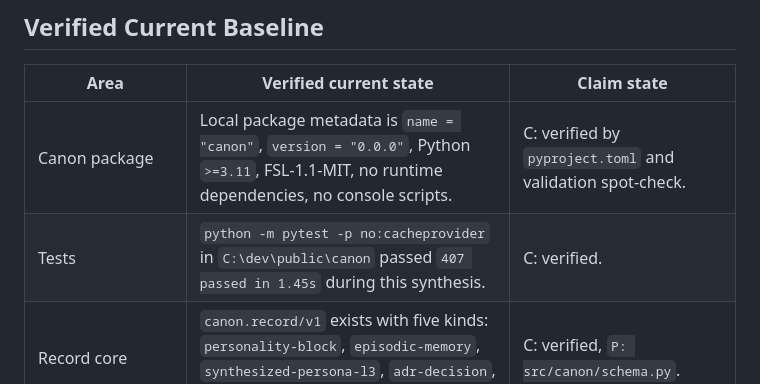
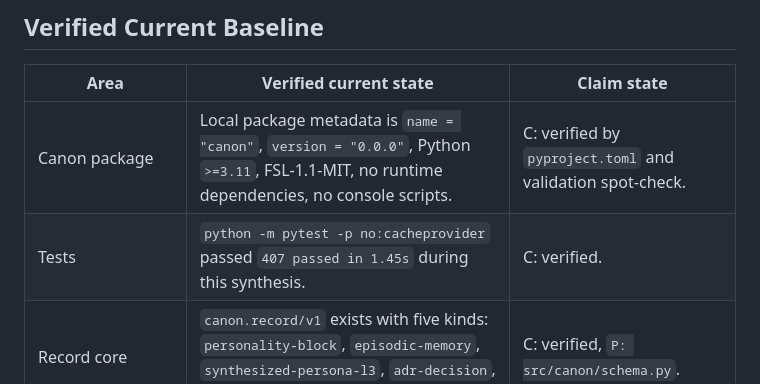
Before and after one commit to HarperZ9/canon, a Markdown page: project-docs/CANON-CONTINUITY-CAPSULE-DESIGN.md, the part around the change. GitHub-like rendering.

Commit message:
Drop operator-machine path from capsule design receipt
The tests-baseline row cited a local checkout path in its pytest receipt.
Public surfaces carry no absolute local paths. Keep the command and the
407-passed synthesis-time figure; remove only the path.

Co-Authored-By: Claude Opus 4.8 <noreply@anthropic.com>

```diff
--- a/project-docs/CANON-CONTINUITY-CAPSULE-DESIGN.md
+++ b/project-docs/CANON-CONTINUITY-CAPSULE-DESIGN.md
@@ -32,7 +32,7 @@ Recommended near-term product shape: **ship the deterministic local spine first:
 | Area | Verified current state | Claim state |
 |---|---|---|
 | Canon package | Local package metadata is `name = "canon"`, `version = "0.0.0"`, Python `>=3.11`, FSL-1.1-MIT, no runtime dependencies, no console scripts. | C: verified by `pyproject.toml` and validation spot-check. |
-| Tests | `python -m pytest -p no:cacheprovider` in `C:\dev\public\canon` passed `407 passed in 1.45s` during this synthesis. | C: verified. |
+| Tests | `python -m pytest -p no:cacheprovider` passed `407 passed in 1.45s` during this synthesis. | C: verified. |
 | Record core | `canon.record/v1` exists with five kinds: `personality-block`, `episodic-memory`, `synthesized-persona-l3`, `adr-decision`, `research-artifact-ref`. | C: verified, `P: src/canon/schema.py`. |
 | Scopes | Current record scopes are exactly `global` and `workspace`; `repo` is deliberately absent. | C: verified, `P: src/canon/schema.py`. |
 | Existing surfaces | Current catalog rows are Claude Code global `CLAUDE.md`, Claude Code workspace `CLAUDE.md`, Codex workspace `AGENTS.md`, and Hermes workspace `SOUL.md`. | C: verified, `P: src/canon/registry.py`. |
```
